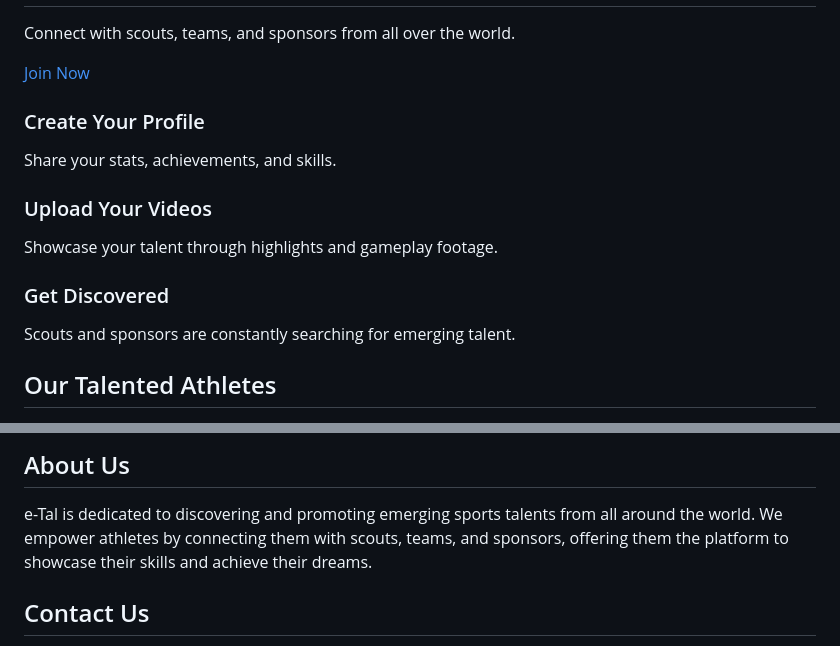
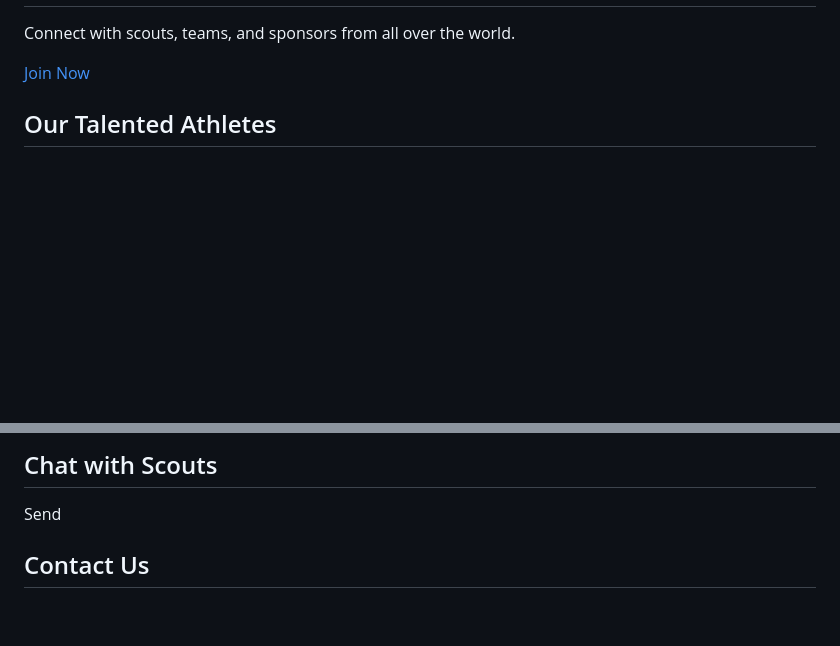
Before and after one commit to e-tal/etal-website, a Markdown page: README.md, 2 parts joined by grey strips. GitHub-like rendering; blank space fills up the shorter version.

```diff
--- a/README.md
+++ b/README.md
@@ -35,22 +38,6 @@
     </div>
   </section>
 
-  <!-- Key Features -->
-  <section id="features" class="features">
-    <div class="feature">
-      <h3>Create Your Profile</h3>
-      <p>Share your stats, achievements, and skills.</p>
-    </div>
-    <div class="feature">
-      <h3>Upload Your Videos</h3>
-      <p>Showcase your talent through highlights and gameplay footage.</p>
-    </div>
-    <div class="feature">
-      <h3>Get Discovered</h3>
-      <p>Scouts and sponsors are constantly searching for emerging talent.</p>
-    </div>
-  </section>
-
   <!-- Talents Section -->
   <section id="talents" class="talents">
     <h2>Our Talented Athletes</h2>
@@ -71,12 +63,16 @@
     </div>
   </section>
 
-  <!-- About Us Section -->
-  <section id="about" class="about">
-    <h2>About Us</h2>
-    <p>
-      e-Tal is dedicated to discovering and promoting emerging sports talents from all around the world. We empower athletes by connecting them with scouts, teams, and sponsors, offering them the platform to showcase their skills and achieve their dreams.
-    </p>
+  <!-- Messaging Section -->
+  <section id="messaging" class="messaging">
+    <h2>Chat with Scouts</h2>
+    <div id="chat-box">
+      <!-- Messages will appear here -->
+    </div>
+    <form id="chat-form">
+      <input type="text" id="message-input" placeholder="Type your message" required />
+      <button type="submit" class="btn">Send</button>
+    </form>
   </section>
 
   <!-- Contact Us Section -->
```
Also changed, not shown: other parts of README.md (+38 -17 lines).
